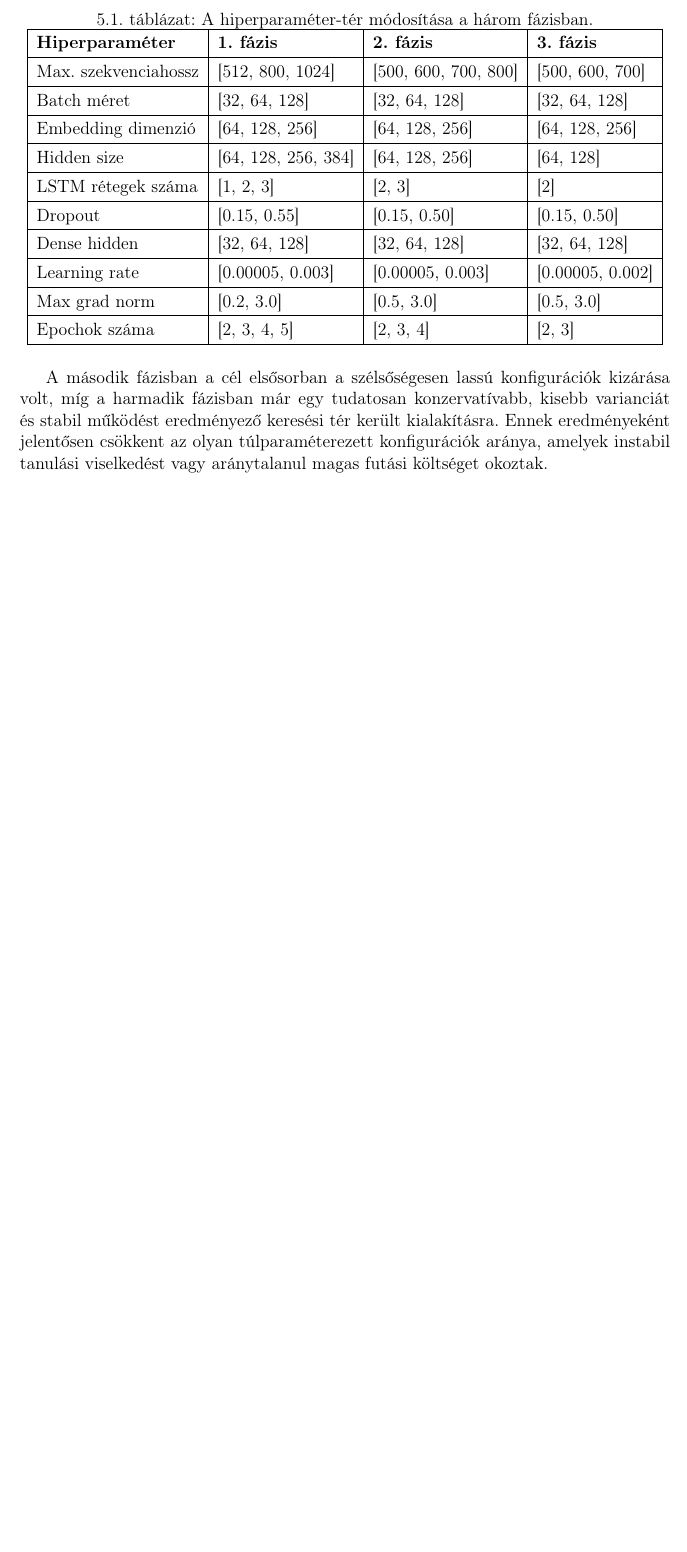
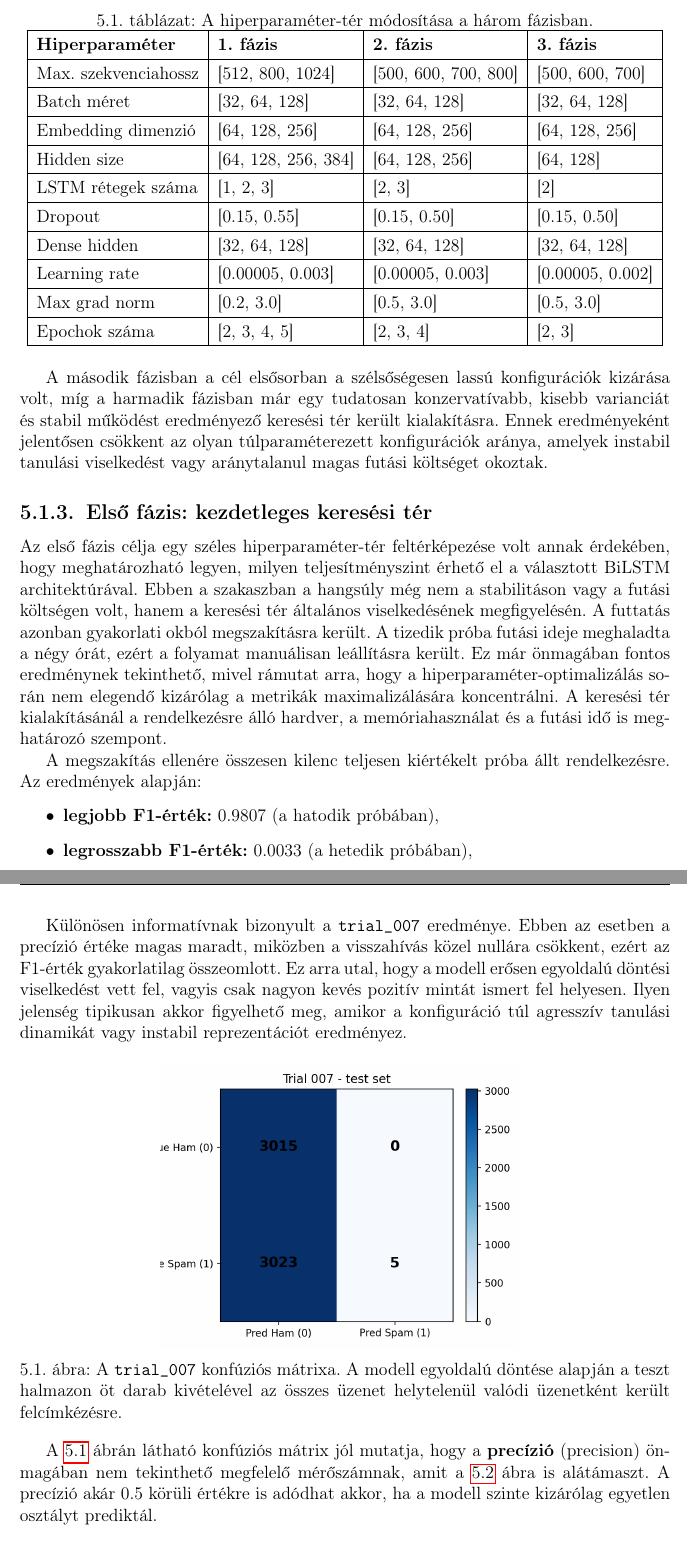
Before and after one commit to RobertFerencsik/uni-thesis, a LaTeX thesis (thesis/dolgozat.tex, which reads thesis/chapters/5_test.tex): part of page 32 of 36 before the commit and two parts of pages 33 and 34 of 38 after it, the two joined at a grey line, cut so that both start at the same text, the shorter picture padded with empty space. Compiled offline with pdfLaTeX.

Commit message:
chore: add new subsection start

```diff
--- a/thesis/chapters/5_test.tex
+++ b/thesis/chapters/5_test.tex
@@ -66,3 +66,35 @@ Az \ref{tab:search-space-phases}. táblázat összefoglalja a három fázisban a
 
 A második fázisban a cél elsősorban a szélsőségesen lassú konfigurációk kizárása volt, míg a harmadik fázisban már egy tudatosan konzervatívabb, kisebb varianciát és stabil működést eredményező keresési tér került kialakításra.
 Ennek eredményeként jelentősen csökkent az olyan túlparaméterezett konfigurációk aránya, amelyek instabil tanulási viselkedést vagy aránytalanul magas futási költséget okoztak.
+
+\subsection{Első fázis: kezdetleges keresési tér}
+
+Az első fázis célja egy széles hiperparaméter-tér feltérképezése volt annak érdekében, hogy meghatározható legyen, milyen teljesítményszint érhető el a választott BiLSTM architektúrával.
+Ebben a szakaszban a hangsúly még nem a stabilitáson vagy a futási költségen volt, hanem a keresési tér általános viselkedésének megfigyelésén.
+A futtatás azonban gyakorlati okból megszakításra került.
+A tizedik próba futási ideje meghaladta a négy órát, ezért a folyamat manuálisan leállításra került.
+Ez már önmagában fontos eredménynek tekinthető, mivel rámutat arra, hogy a hiperparaméter-optimalizálás során nem elegendő kizárólag a metrikák maximalizálására koncentrálni.
+A keresési tér kialakításánál a rendelkezésre álló hardver, a memóriahasználat és a futási idő is meghatározó szempont.
+
+A megszakítás ellenére összesen kilenc teljesen kiértékelt próba állt rendelkezésre.
+Az eredmények alapján:
+\begin{itemize}
+    \item \textbf{legjobb F1-érték:} 0.9807 (a hatodik próbában),
+    \item \textbf{legrosszabb F1-érték:} 0.0033 (a hetedik próbában),
+    \item \textbf{átlagos F1-érték:} 0.8514.
+\end{itemize}
+
+Különösen informatívnak bizonyult a \texttt{trial\_007} eredménye.
+Ebben az esetben a precízió értéke magas maradt, miközben a visszahívás közel nullára csökkent, ezért az F1-érték gyakorlatilag összeomlott.
+Ez arra utal, hogy a modell erősen egyoldalú döntési viselkedést vett fel, vagyis csak nagyon kevés pozitív mintát ismert fel helyesen.
+Ilyen jelenség tipikusan akkor figyelhető meg, amikor a konfiguráció túl agresszív tanulási dinamikát vagy instabil reprezentációt eredményez.
+
+\begin{figure}[htbp]
+    \centering
+    \includegraphics[width=0.55\textwidth]{images/7_interrupted_test_confusion_matrix.png}
+    \caption{A \texttt{trial\_007} konfúziós mátrixa. A modell egyoldalú döntése alapján a teszt halmazon öt darab kivételével az összes üzenet helytelenül valódi üzenetként került felcímkézésre.}
+    \label{fig:trial007-confusion}
+\end{figure}
+
+A \ref{fig:trial007-confusion} ábrán látható konfúziós mátrix jól mutatja, hogy a \textbf{precízió} (precision) önmagában nem tekinthető megfelelő mérőszámnak, amit a \ref{fig:trial007-loss} ábra is alátámaszt.
+A precízió akár 0.5 körüli értékre is adódhat akkor, ha a modell szinte kizárólag egyetlen osztályt prediktál.
```
Also changed, not shown: thesis/dolgozat.pdf, thesis/images/7_interrupted_test_confusion_matrix.png (added), thesis/images/7_interrupted_training_curves.png (added), thesis/chapters/5_test.tex (17 more changed lines), 9 other files.
